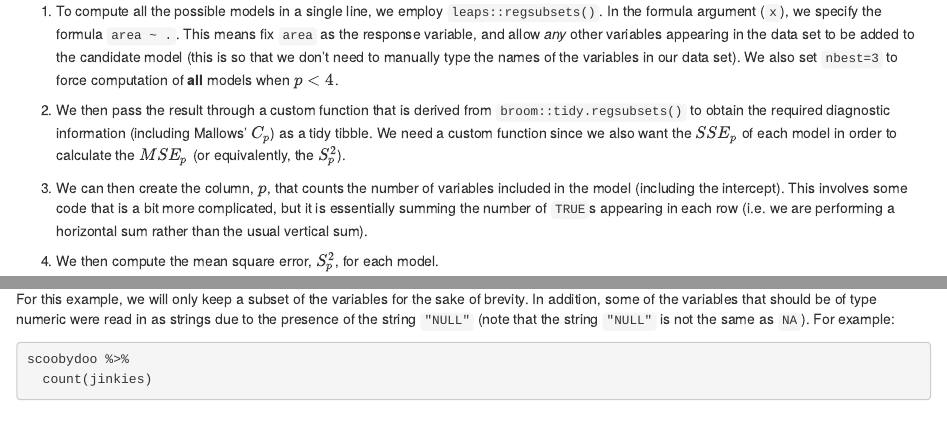
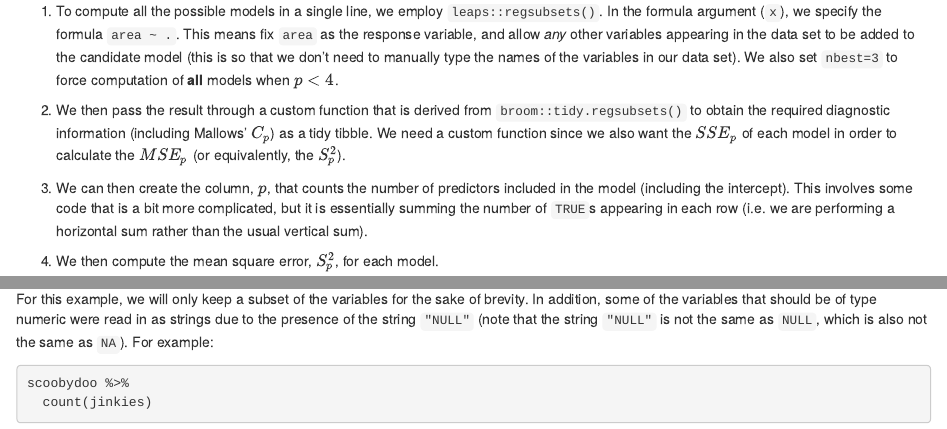
Before and after one commit to adamoshen/3553f21, an R Markdown document (04.Rmd): the page in a window 1100 px wide, from 4820 px down, and a second part further down, joined at a grey line. Rendered offline with R 4.5, knitr and Pandoc, with nearby package versions; drawn as R Markdown's standard HTML page in place of the format the file asks for.

Commit message:
Rewording stuff

````diff
--- a/04.Rmd
+++ b/04.Rmd
@@ -198,7 +198,7 @@ to obtain the required diagnostic information (including Mallows' $C_{p}$) as a
 a custom function since we also want the $SSE_{p}$ of each model in order to calculate the $MSE_{p}$
 (or equivalently, the $S^{2}_{p}$).
 
-3. We can then create the column, $p$, that counts the number of variables included in the model
+3. We can then create the column, $p$, that counts the number of predictors included in the model
 (including the intercept). This involves some code that is a bit more complicated, but it is
 essentially summing the number of `TRUE`s appearing in each row (i.e. we are performing a
 horizontal sum rather than the usual vertical sum).
@@ -515,7 +515,8 @@ names(scoobydoo)
 
 For this example, we will only keep a subset of the variables for the sake of brevity. In addition,
 some of the variables that should be of type numeric were read in as strings due to the presence
-of the string `"NULL"` (note that the string `"NULL"` is not the same as `NA`). For example:
+of the string `"NULL"` (note that the string `"NULL"` is not the same as `NULL`, which is also not
+the same as `NA`). For example:
 
 ```{r}
 scoobydoo %>%
````
Also changed, not shown: docs/search.json, 04.Rmd (6 more changed lines), 6 other files.
